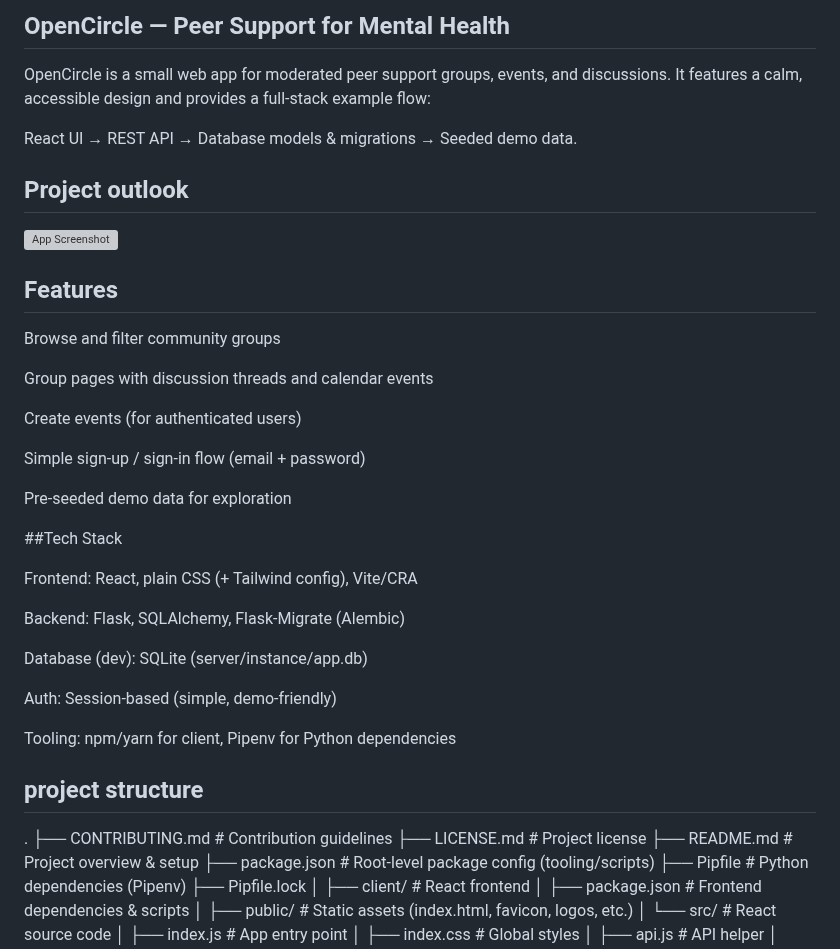
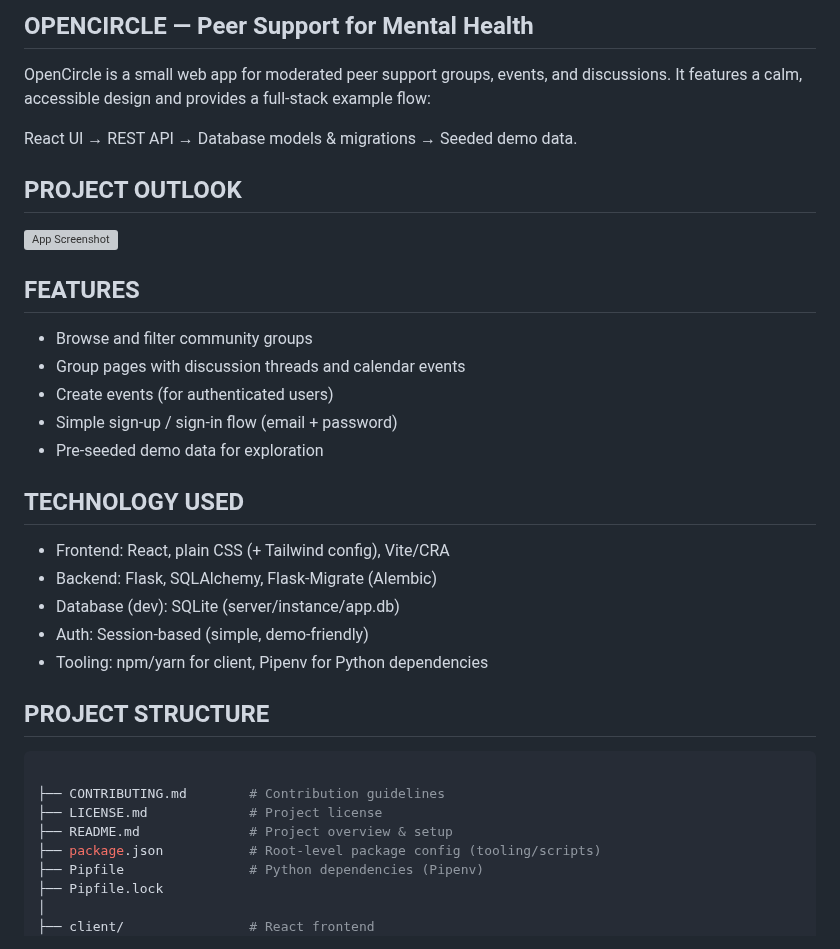
Before and after one commit to melaniemwendwa/Phase4_project, a Markdown page: README.md, the part around one of its changes. Rendered like a GitHub page; grey boxes are pictures that could not be loaded.

````diff
--- a/README.md
+++ b/README.md
@@ -1,39 +1,33 @@
-## OpenCircle — Peer Support for Mental Health
+## OPENCIRCLE — Peer Support for Mental Health
 
 OpenCircle is a small web app for moderated peer support groups, events, and discussions. It features a calm, accessible design and provides a full-stack example flow:
 
 React UI → REST API → Database models & migrations → Seeded demo data.
 
-## Project outlook
+## PROJECT OUTLOOK
 <img src="/client/img/image.png" alt="App Screenshot" width="600">
 
 
-## Features
+## FEATURES
 
-Browse and filter community groups
+- Browse and filter community groups
+- Group pages with discussion threads and calendar events
+- Create events (for authenticated users)
+- Simple sign-up / sign-in flow (email + password)
+- Pre-seeded demo data for exploration
 
-Group pages with discussion threads and calendar events
 
-Create events (for authenticated users)
+## TECHNOLOGY USED
 
-Simple sign-up / sign-in flow (email + password)
+- Frontend: React, plain CSS (+ Tailwind config), Vite/CRA
+- Backend: Flask, SQLAlchemy, Flask-Migrate (Alembic)
+- Database (dev): SQLite (server/instance/app.db)
+- Auth: Session-based (simple, demo-friendly)
+- Tooling: npm/yarn for client, Pipenv for Python dependencies
 
-Pre-seeded demo data for exploration
+## PROJECT STRUCTURE
+```bash
 
-##Tech Stack
-
-Frontend: React, plain CSS (+ Tailwind config), Vite/CRA
-
-Backend: Flask, SQLAlchemy, Flask-Migrate (Alembic)
-
-Database (dev): SQLite (server/instance/app.db)
-
-Auth: Session-based (simple, demo-friendly)
-
-Tooling: npm/yarn for client, Pipenv for Python dependencies
-
-## project structure
-.
 ├── CONTRIBUTING.md        # Contribution guidelines
 ├── LICENSE.md             # Project license
 ├── README.md              # Project overview & setup
````
Also changed, not shown: other parts of README.md (+36 -20 lines).
